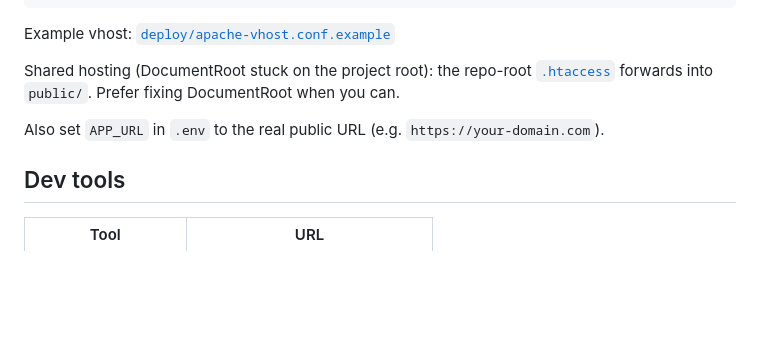
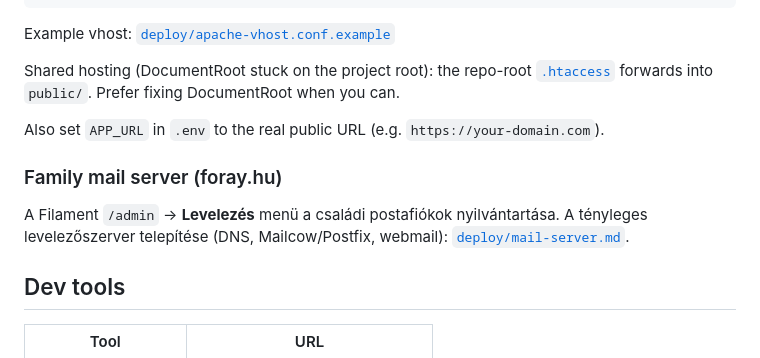
Before and after one commit to robin-foray/cyber, a Markdown page: README.md, the part around the change. GitHub-like rendering; blank space fills up the shorter version.

```diff
--- a/README.md
+++ b/README.md
@@ -55,6 +55,10 @@ Shared hosting (DocumentRoot stuck on the project root): the repo-root [`.htacce
 
 Also set `APP_URL` in `.env` to the real public URL (e.g. `https://your-domain.com`).
 
+### Family mail server (foray.hu)
+
+A Filament `/admin` → **Levelezés** menü a családi postafiókok nyilvántartása. A tényleges levelezőszerver telepítése (DNS, Mailcow/Postfix, webmail): [`deploy/mail-server.md`](deploy/mail-server.md).
+
 ## Dev tools
 
 | Tool | URL |
```
Also changed, not shown: deploy/mail-server.md (added, +265 -0 lines), 1 other file.
